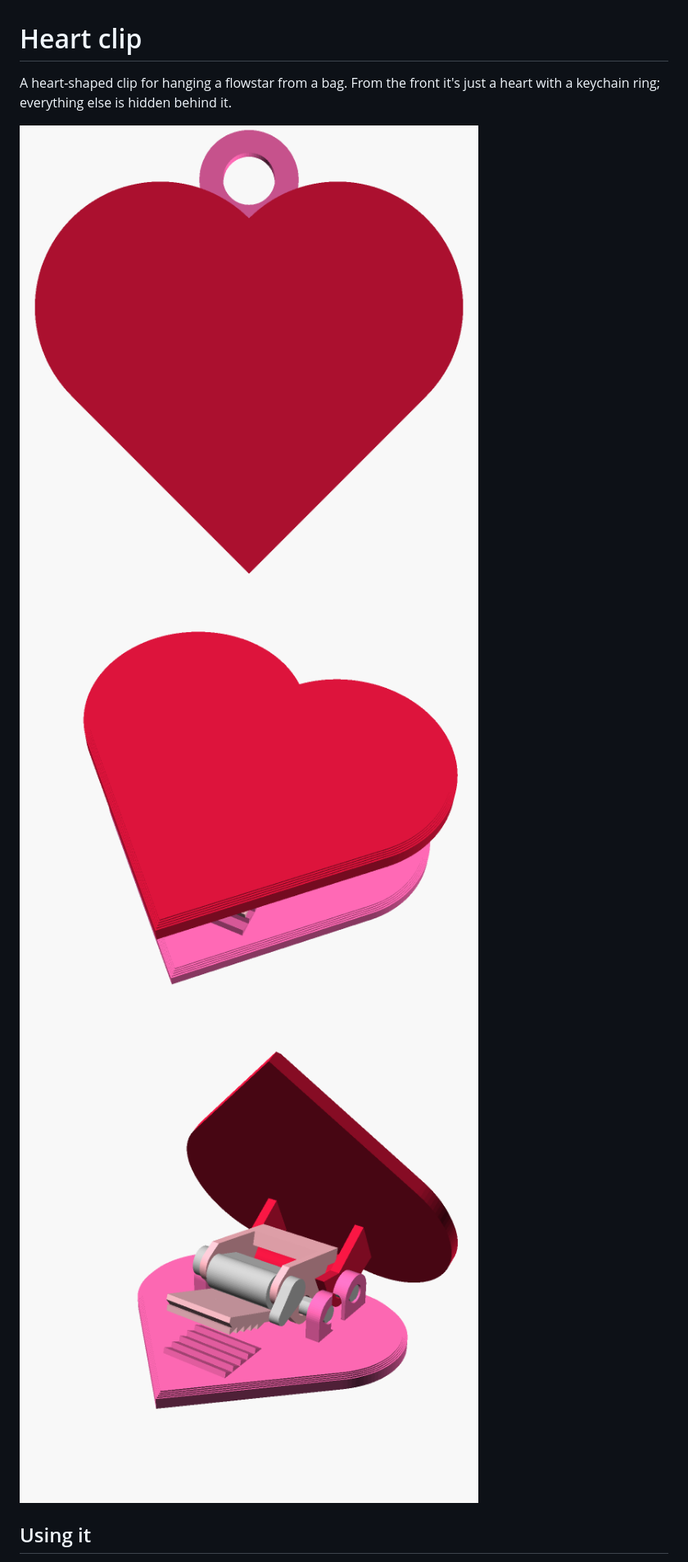
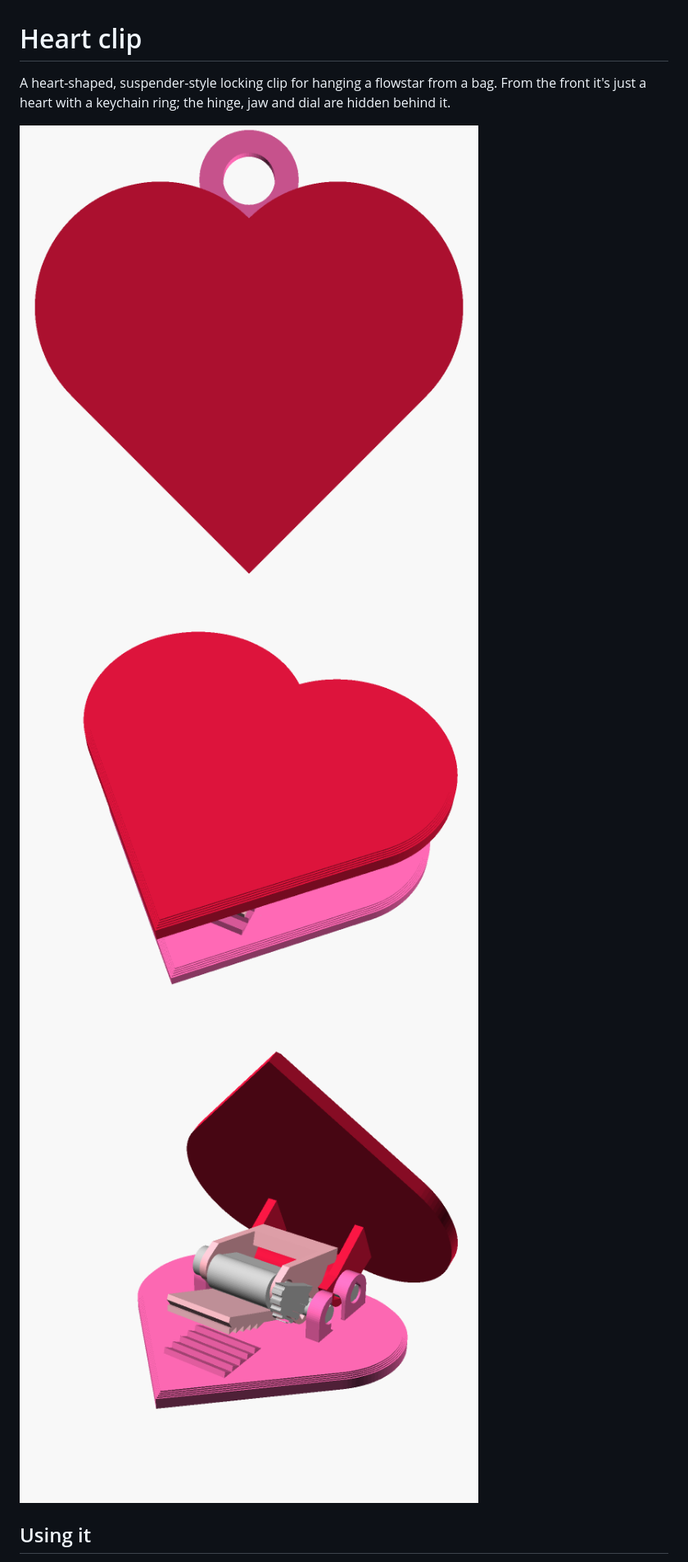
Before and after one commit to mehkohli-arch/floatingheader, a Markdown page: heart-clip/README.md, the part around one of its changes. Shown at 82% size. GitHub-like rendering; pictures changed too: heart-clip/images/angle.png, heart-clip/images/open.png.

```diff
--- a/heart-clip/README.md
+++ b/heart-clip/README.md
@@ -1,6 +1,6 @@
 # Heart clip
 
-A heart-shaped clip for hanging a flowstar from a bag. From the front it's just a heart with a keychain ring; everything else is hidden behind it.
+A heart-shaped, suspender-style locking clip for hanging a flowstar from a bag. From the front it's just a heart with a keychain ring; the hinge, jaw and dial are hidden behind it.
 
 ![front](images/front.png) ![angle](images/angle.png) ![open](images/open.png)
 
```
Also changed, not shown: other parts of heart-clip/README.md (+69 -48 lines), heart-clip/images/fit_test.png, heart-clip/images/how_it_hangs.png, heart-clip/images/inside.png, heart-clip/images/print_plate.png, 8 other files.
